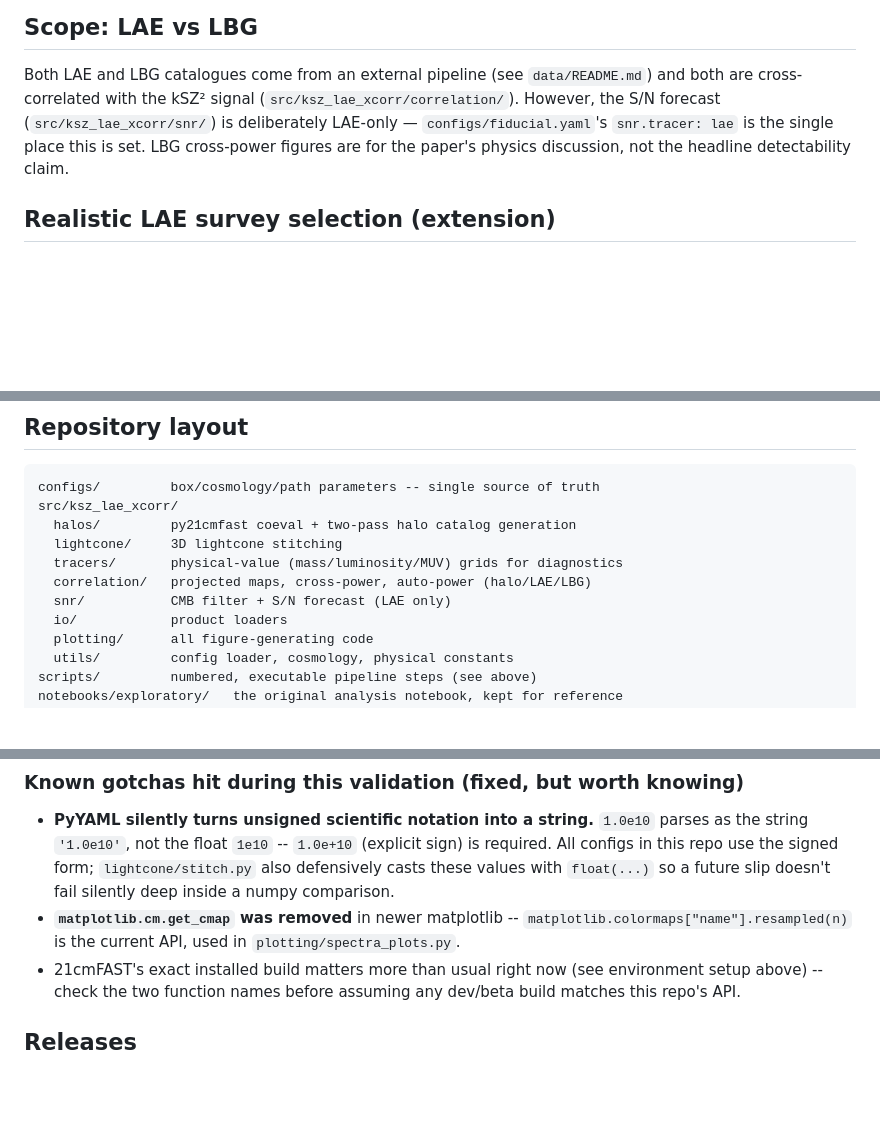
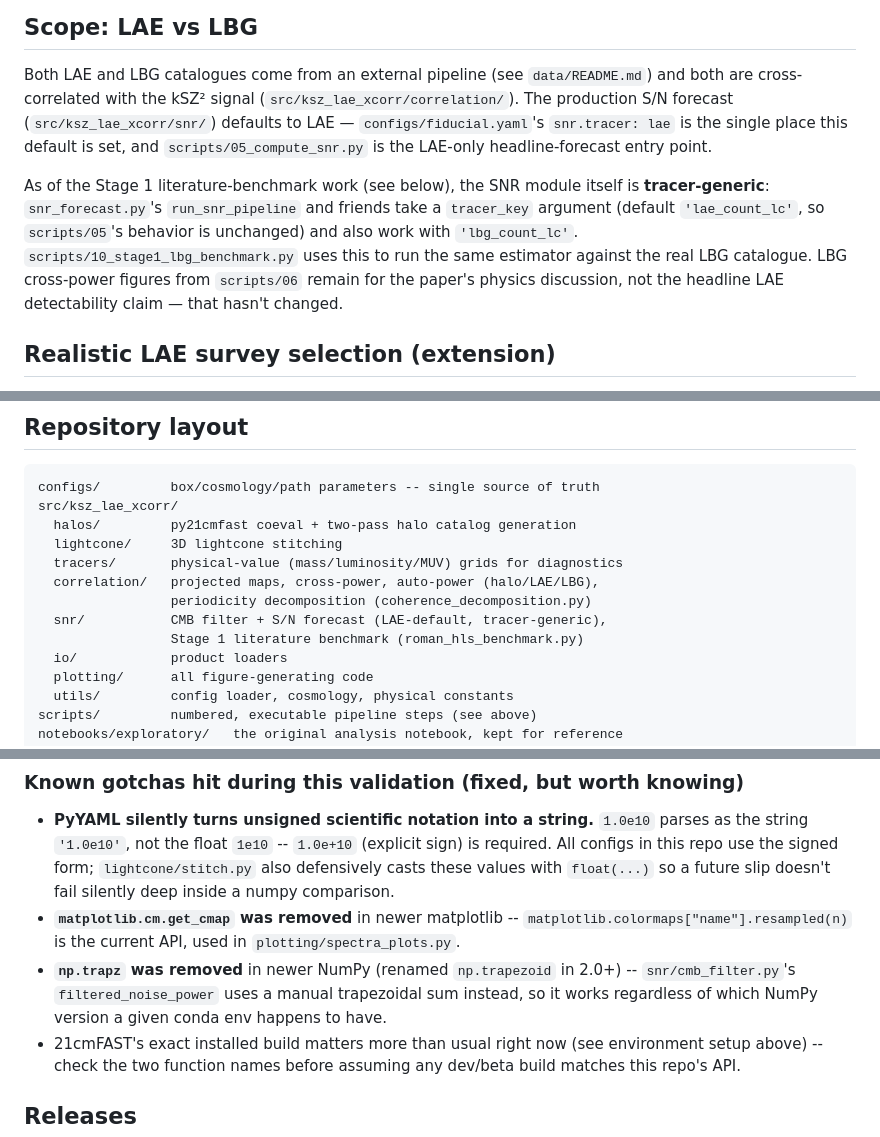
Before and after one commit to swanith01/ksz-lae-xcorr, a Markdown page: README.md, 3 parts joined by grey strips. Rendered like a GitHub page; blank space fills up the shorter version.

```diff
--- a/README.md
+++ b/README.md
@@ -50,10 +50,19 @@ core `01`-`06` chain above.
 
 Both LAE and LBG catalogues come from an external pipeline (see
 `data/README.md`) and both are cross-correlated with the kSZ² signal
-(`src/ksz_lae_xcorr/correlation/`). However, the S/N forecast
-(`src/ksz_lae_xcorr/snr/`) is deliberately LAE-only — `configs/fiducial.yaml`'s
-`snr.tracer: lae` is the single place this is set. LBG cross-power figures
-are for the paper's physics discussion, not the headline detectability claim.
+(`src/ksz_lae_xcorr/correlation/`). The production S/N forecast
+(`src/ksz_lae_xcorr/snr/`) defaults to LAE — `configs/fiducial.yaml`'s
+`snr.tracer: lae` is the single place this default is set, and
+`scripts/05_compute_snr.py` is the LAE-only headline-forecast entry point.
+
+As of the Stage 1 literature-benchmark work (see below), the SNR module
+itself is **tracer-generic**: `snr_forecast.py`'s `run_snr_pipeline` and
+friends take a `tracer_key` argument (default `'lae_count_lc'`, so
+`scripts/05`'s behavior is unchanged) and also work with
+`'lbg_count_lc'`. `scripts/10_stage1_lbg_benchmark.py` uses this to run
+the same estimator against the real LBG catalogue. LBG cross-power
+figures from `scripts/06` remain for the paper's physics discussion, not
+the headline LAE detectability claim — that hasn't changed.
 
 ## Realistic LAE survey selection (extension)
 
@@ -139,8 +218,10 @@ src/ksz_lae_xcorr/
   halos/         py21cmfast coeval + two-pass halo catalog generation
   lightcone/     3D lightcone stitching
   tracers/       physical-value (mass/luminosity/MUV) grids for diagnostics
-  correlation/   projected maps, cross-power, auto-power (halo/LAE/LBG)
-  snr/           CMB filter + S/N forecast (LAE only)
+  correlation/   projected maps, cross-power, auto-power (halo/LAE/LBG),
+                 periodicity decomposition (coherence_decomposition.py)
+  snr/           CMB filter + S/N forecast (LAE-default, tracer-generic),
+                 Stage 1 literature benchmark (roman_hls_benchmark.py)
   io/            product loaders
   plotting/      all figure-generating code
   utils/         config loader, cosmology, physical constants
@@ -243,6 +324,10 @@ examples, or just ask.
 - **`matplotlib.cm.get_cmap` was removed** in newer matplotlib --
   `matplotlib.colormaps["name"].resampled(n)` is the current API, used in
   `plotting/spectra_plots.py`.
+- **`np.trapz` was removed** in newer NumPy (renamed `np.trapezoid` in
+  2.0+) -- `snr/cmb_filter.py`'s `filtered_noise_power` uses a manual
+  trapezoidal sum instead, so it works regardless of which NumPy version
+  a given conda env happens to have.
 - 21cmFAST's exact installed build matters more than usual right now (see
   environment setup above) -- check the two function names before
   assuming any dev/beta build matches this repo's API.
```
Also changed, not shown: other parts of README.md (+70 -0 lines).
